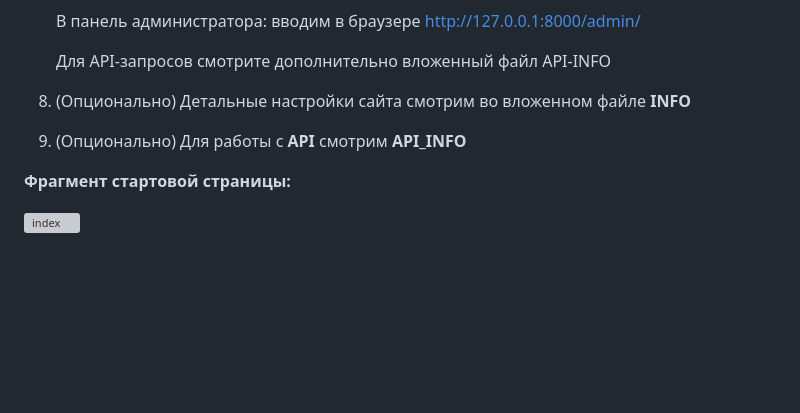
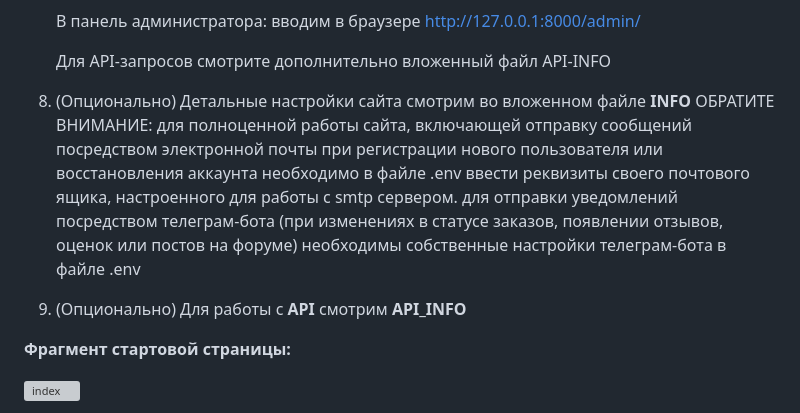
Before and after one commit to Primero1800/internet_store, a Markdown page: README.md, the part around the change. Rendered like a GitHub page; blank space fills up the shorter version; grey boxes are pictures that could not be loaded.

```diff
--- a/README.md
+++ b/README.md
@@ -96,8 +96,15 @@
     Для API-запросов смотрите дополнительно вложенный файл API-INFO
 
 9. (Опционально) Детальные настройки сайта смотрим во вложенном файле <b>INFO</b>
+	ОБРАТИТЕ ВНИМАНИЕ:
+			для полноценной работы сайта, включающей отправку сообщений посредством
+			электронной почты при регистрации нового пользователя или восстановления аккаунта
+   			необходимо в файле .env ввести реквизиты своего почтового ящика, настроенного для работы
+   			с smtp сервером.
+   			для отправки уведомлений посредством телеграм-бота (при изменениях в статусе заказов, появлении
+   			отзывов, оценок или постов на форуме) необходимы собственные настройки телеграм-бота в файле .env
 
-10. (Опционально) Для работы с <b>API</b> смотрим <b>API_INFO</b>
+11. (Опционально) Для работы с <b>API</b> смотрим <b>API_INFO</b>
 
 
 <b>Фрагмент стартовой страницы:</b>
```
